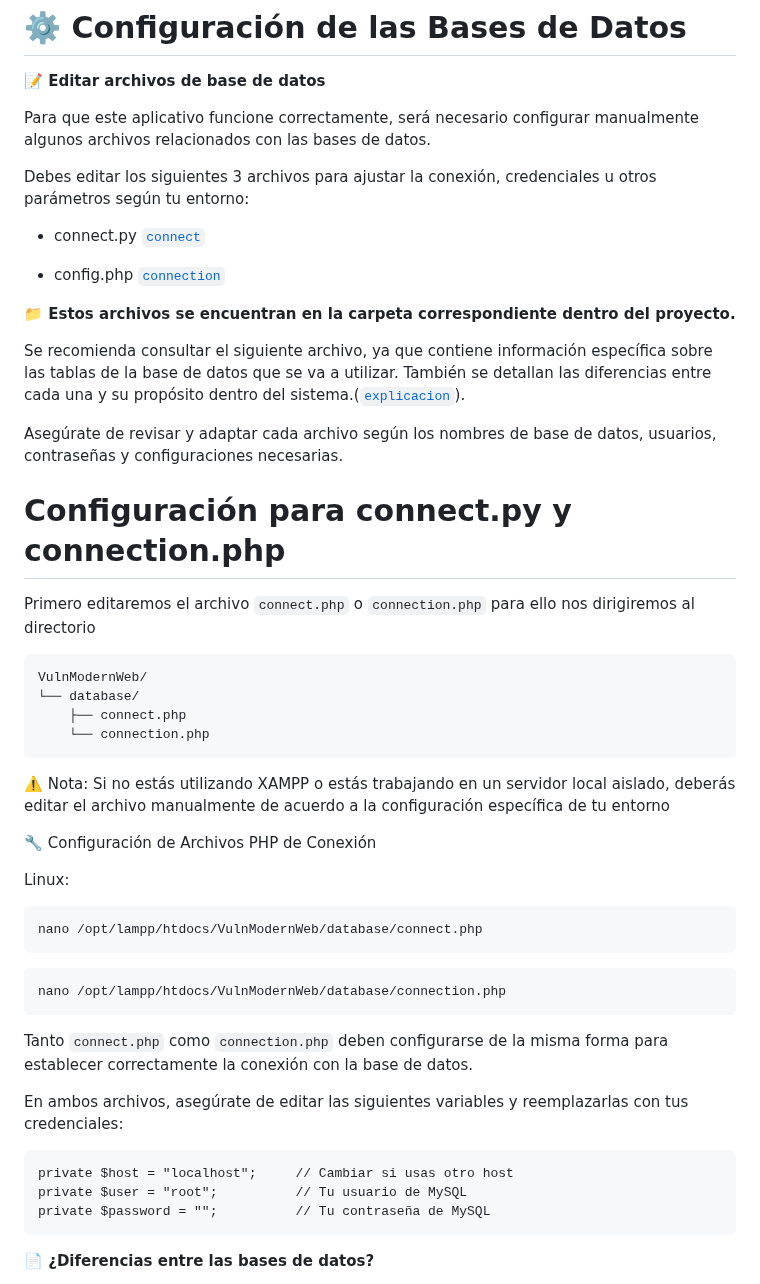
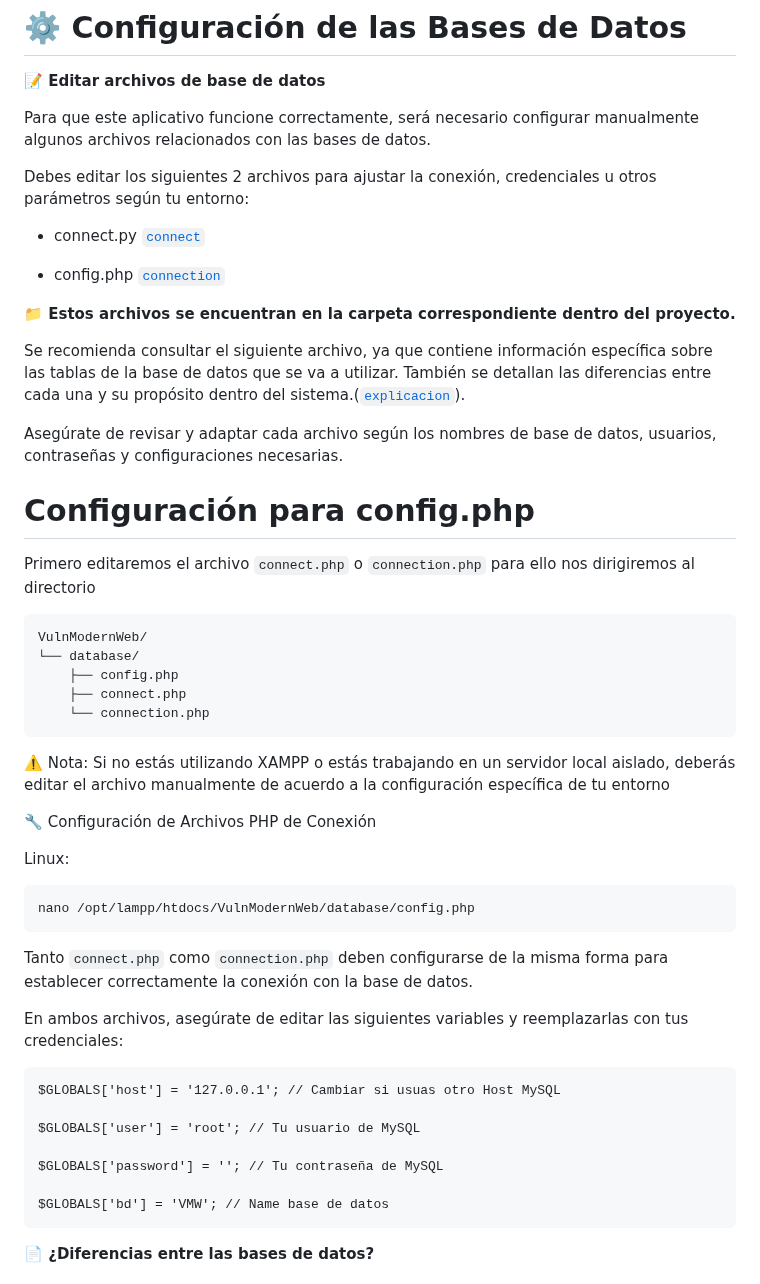
Before and after one commit to lmkbook/VulnModernWeb, a Markdown page: docs/databases/configurebd.md, the part around the change. GitHub-like rendering.

````diff
--- a/docs/databases/configurebd.md
+++ b/docs/databases/configurebd.md
@@ -4,7 +4,7 @@
 
 Para que este aplicativo funcione correctamente, será necesario configurar manualmente algunos archivos relacionados con las bases de datos.
 
-Debes editar los siguientes 3 archivos para ajustar la conexión, credenciales u otros parámetros según tu entorno:
+Debes editar los siguientes 2 archivos para ajustar la conexión, credenciales u otros parámetros según tu entorno:
 
   * connect.py [`connect`](../../python/connect.py)
 
@@ -18,13 +18,14 @@ También se detallan las diferencias entre cada una y su propósito dentro del s
 
 Asegúrate de revisar y adaptar cada archivo según los nombres de base de datos, usuarios, contraseñas y configuraciones necesarias.
 
-# **Configuración para connect.py y connection.php**
+# **Configuración para config.php**
 
 Primero editaremos el archivo `connect.php` o `connection.php` para ello nos dirigiremos al directorio
 
 ```
 VulnModernWeb/
 └── database/
+    ├── config.php
     ├── connect.php
     └── connection.php
 ```
@@ -37,20 +38,21 @@ deberás editar el archivo manualmente de acuerdo a la configuración específic
 Linux:
 
 ```bash
-nano /opt/lampp/htdocs/VulnModernWeb/database/connect.php
+nano /opt/lampp/htdocs/VulnModernWeb/database/config.php
 ```
 
-```bash
-nano /opt/lampp/htdocs/VulnModernWeb/database/connection.php
-```
 Tanto `connect.php` como `connection.php` deben configurarse de la misma forma para establecer correctamente la conexión con la base de datos.
 
 En ambos archivos, asegúrate de editar las siguientes variables y reemplazarlas con tus credenciales:
 
 ```
-private $host = "localhost";     // Cambiar si usas otro host
-private $user = "root";          // Tu usuario de MySQL
-private $password = "";          // Tu contraseña de MySQL
+$GLOBALS['host'] = '127.0.0.1'; // Cambiar si usuas otro Host MySQL
+
+$GLOBALS['user'] = 'root'; // Tu usuario de MySQL
+
+$GLOBALS['password'] = ''; // Tu contraseña de MySQL
+
+$GLOBALS['bd'] = 'VMW'; // Name base de datos
 ```
 **📄 ¿Diferencias entre las bases de datos?**
 
````
